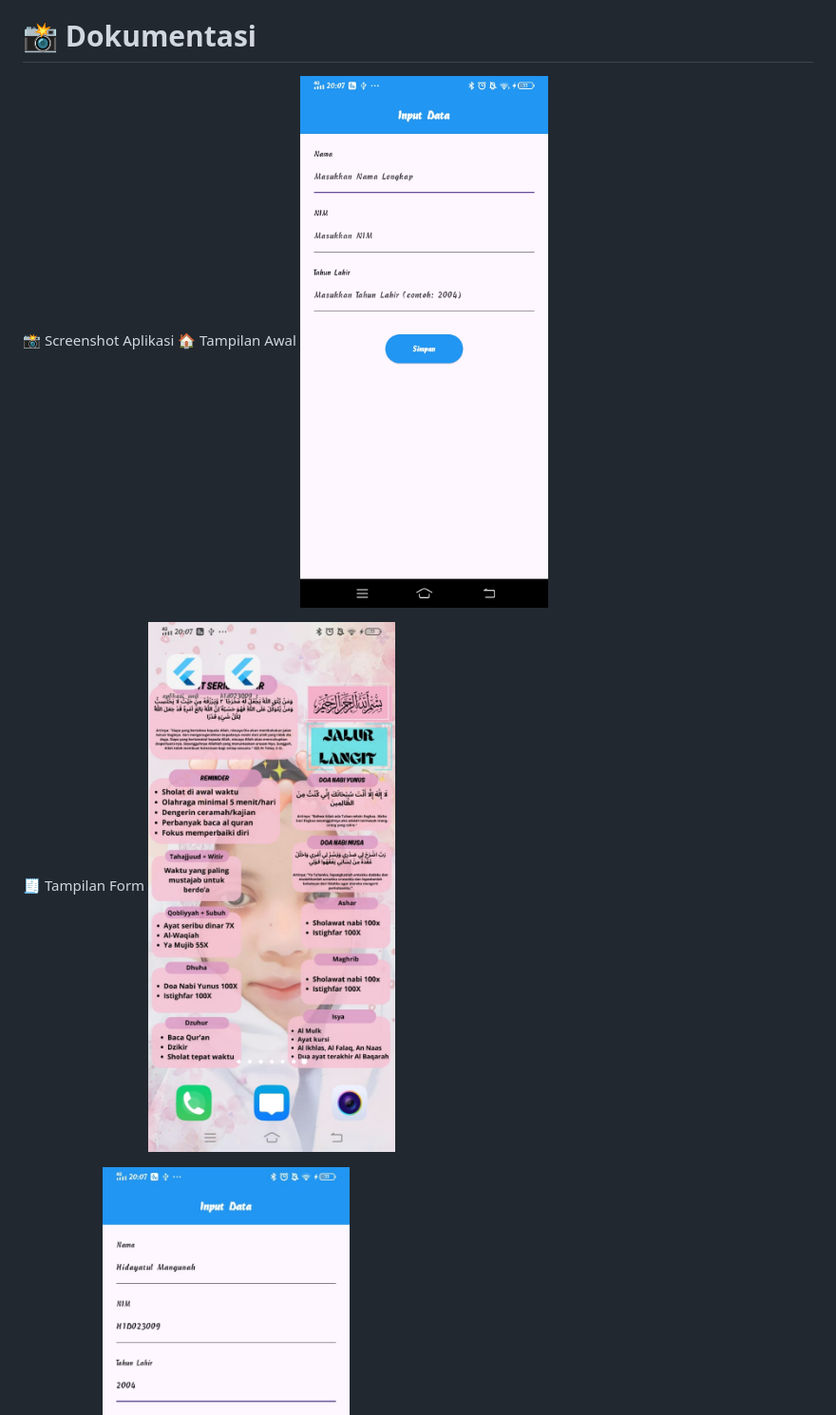
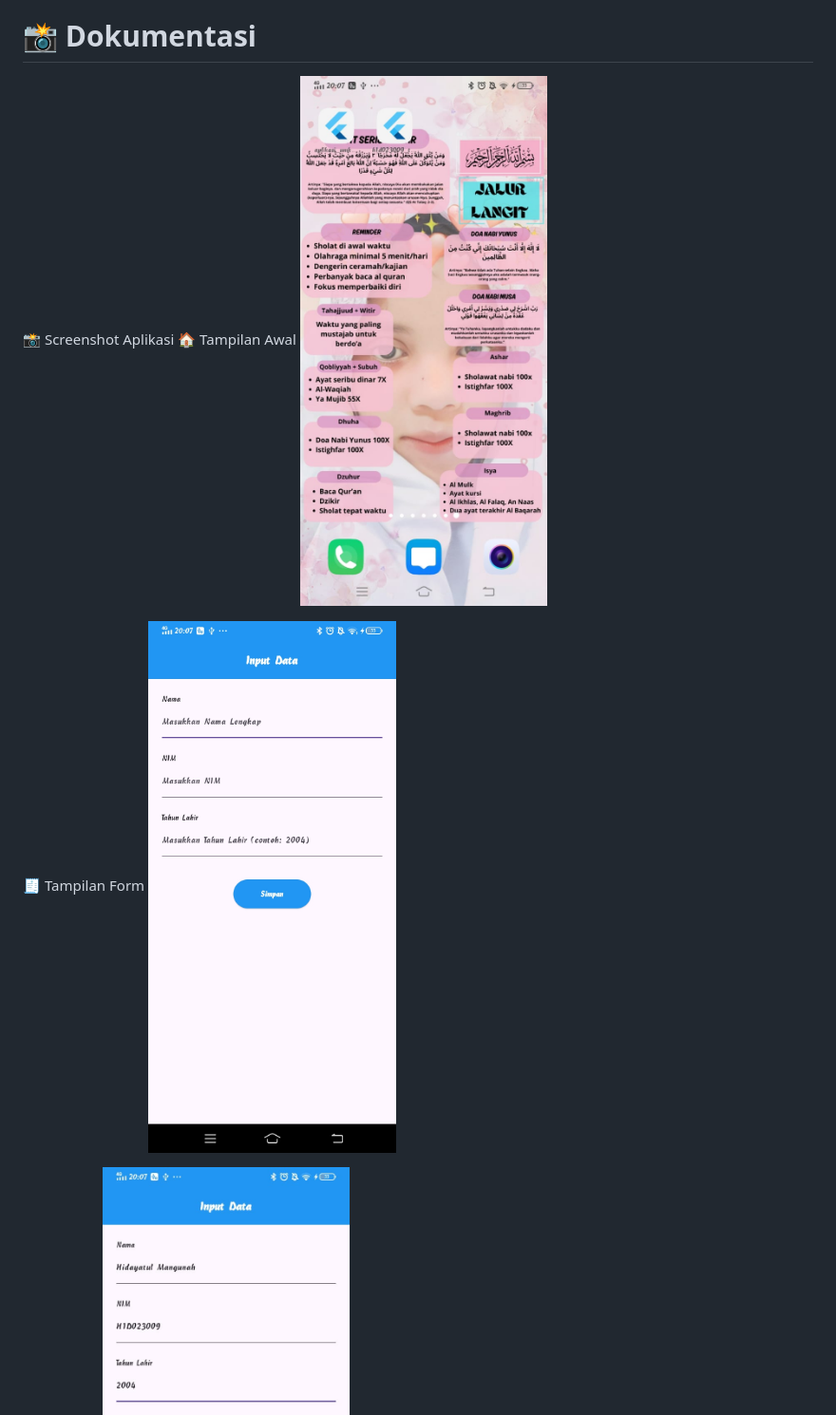
Before and after one commit to H1dayatulMangunah/H1D023009-Tugas6Flutter, a Markdown page: README.md, the part around the change. Shown: that part at 95% size. GitHub-like rendering.

```diff
--- a/README.md
+++ b/README.md
@@ -157,10 +157,10 @@ Dengan mekanisme ini, Flutter memungkinkan pertukaran data yang mudah antar hala
 
 📸 Screenshot Aplikasi
 🏠 Tampilan Awal
-![Tampilan awal](Assets/tampilan%20form.jpg)
+![Tampilan awal](Assets/tampilan%20awal.jpg)
 
 🧾 Tampilan Form
-![Tampilan awal](Assets/tampilan%20awal.jpg)
+![Tampilan awal](Assets/tampilan%20form.jpg)
 
 ✍️ Isi Form
 ![Tampilan awal](Assets/isi%20form.jpg)
```
